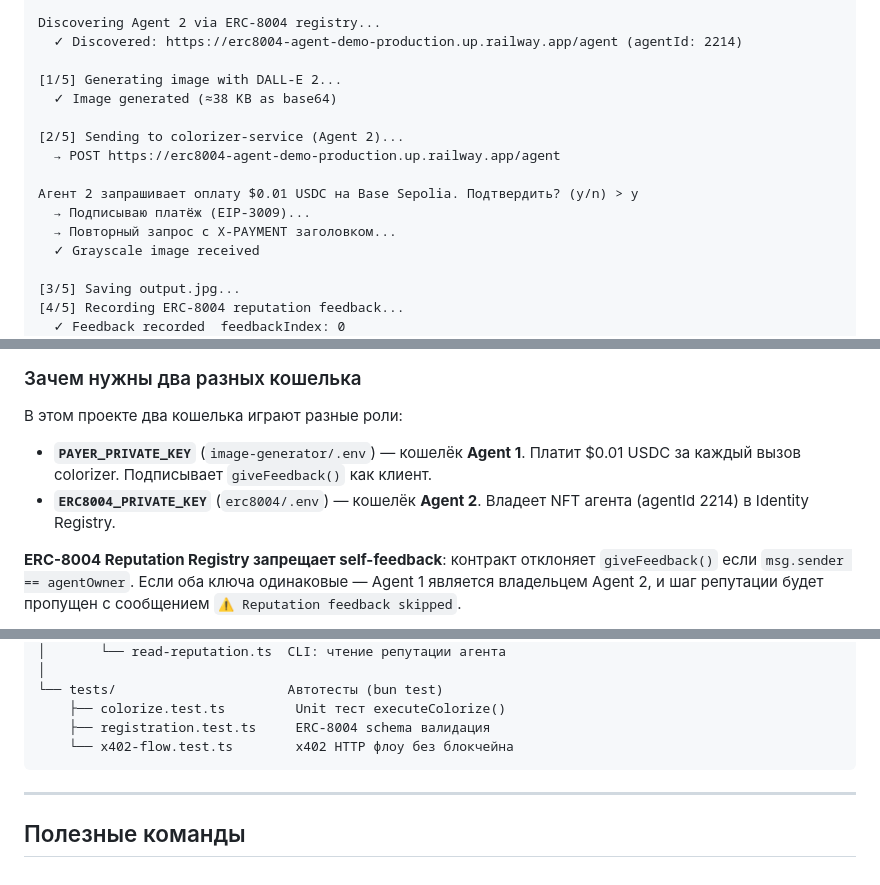
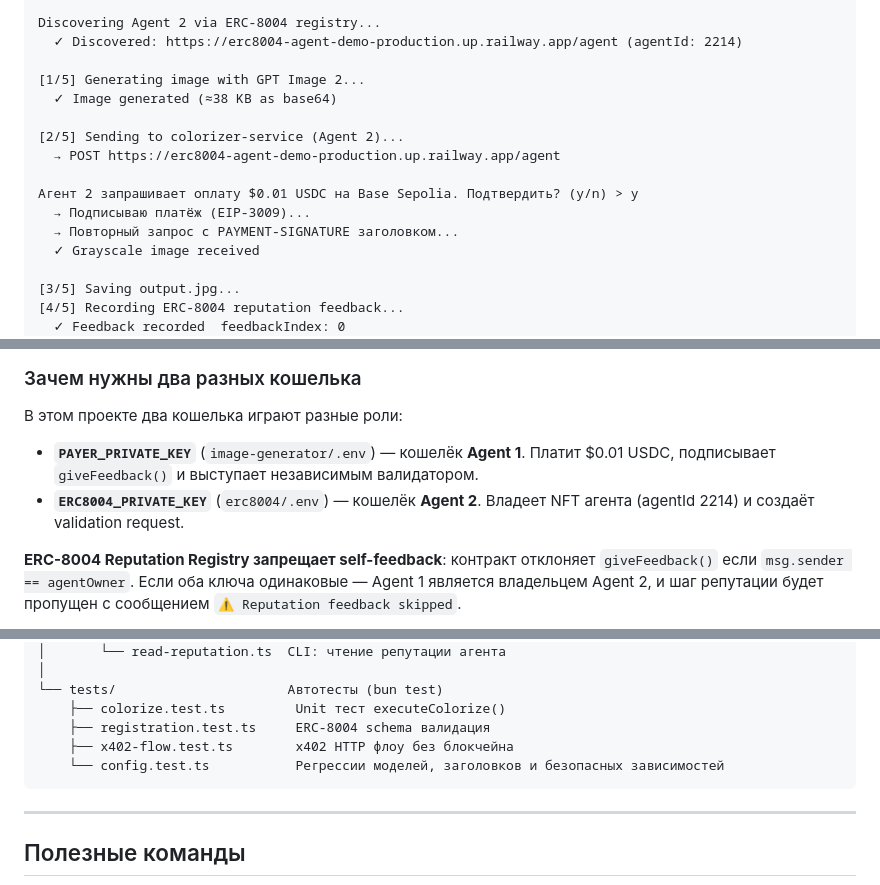
Before and after one commit to hpo1o/erc8004-agent-demo, a Markdown page: README.md, 3 parts joined by grey strips. Drawn GitHub-style.

````diff
--- a/README.md
+++ b/README.md
@@ -139,7 +139,7 @@ Prompt: "a golden retriever in a sunlit meadow"
 Discovering Agent 2 via ERC-8004 registry...
   ✓ Discovered: https://erc8004-agent-demo-production.up.railway.app/agent (agentId: 2214)
 
-[1/5] Generating image with DALL-E 2...
+[1/5] Generating image with GPT Image 2...
   ✓ Image generated (≈38 KB as base64)
 
 [2/5] Sending to colorizer-service (Agent 2)...
@@ -147,7 +147,7 @@ Discovering Agent 2 via ERC-8004 registry...
 
 Агент 2 запрашивает оплату $0.01 USDC на Base Sepolia. Подтвердить? (y/n) > y
   → Подписываю платёж (EIP-3009)...
-  → Повторный запрос с X-PAYMENT заголовком...
+  → Повторный запрос с PAYMENT-SIGNATURE заголовком...
   ✓ Grayscale image received
 
 [3/5] Saving output.jpg...
@@ -169,8 +169,8 @@ Discovering Agent 2 via ERC-8004 registry...
 
 В этом проекте два кошелька играют разные роли:
 
-- **`PAYER_PRIVATE_KEY`** (`image-generator/.env`) — кошелёк **Agent 1**. Платит $0.01 USDC за каждый вызов colorizer. Подписывает `giveFeedback()` как клиент.
-- **`ERC8004_PRIVATE_KEY`** (`erc8004/.env`) — кошелёк **Agent 2**. Владеет NFT агента (agentId 2214) в Identity Registry.
+- **`PAYER_PRIVATE_KEY`** (`image-generator/.env`) — кошелёк **Agent 1**. Платит $0.01 USDC, подписывает `giveFeedback()` и выступает независимым валидатором.
+- **`ERC8004_PRIVATE_KEY`** (`erc8004/.env`) — кошелёк **Agent 2**. Владеет NFT агента (agentId 2214) и создаёт validation request.
 
 **ERC-8004 Reputation Registry запрещает self-feedback**: контракт отклоняет `giveFeedback()` если `msg.sender == agentOwner`. Если оба ключа одинаковые — Agent 1 является владельцем Agent 2, и шаг репутации будет пропущен с сообщением `⚠ Reputation feedback skipped`.
 
@@ -272,7 +271,8 @@ erc8004-agent-demo/
 └── tests/                      Автотесты (bun test)
     ├── colorize.test.ts         Unit тест executeColorize()
     ├── registration.test.ts     ERC-8004 schema валидация
-    └── x402-flow.test.ts        x402 HTTP флоу без блокчейна
+    ├── x402-flow.test.ts        x402 HTTP флоу без блокчейна
+    └── config.test.ts           Регрессии моделей, заголовков и безопасных зависимостей
 ```
 
 ---
````
Also changed, not shown: other parts of README.md (+25 -11 lines).
